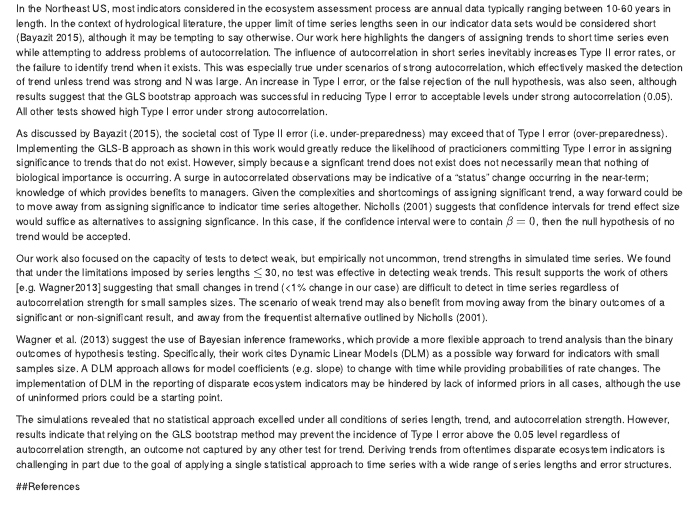
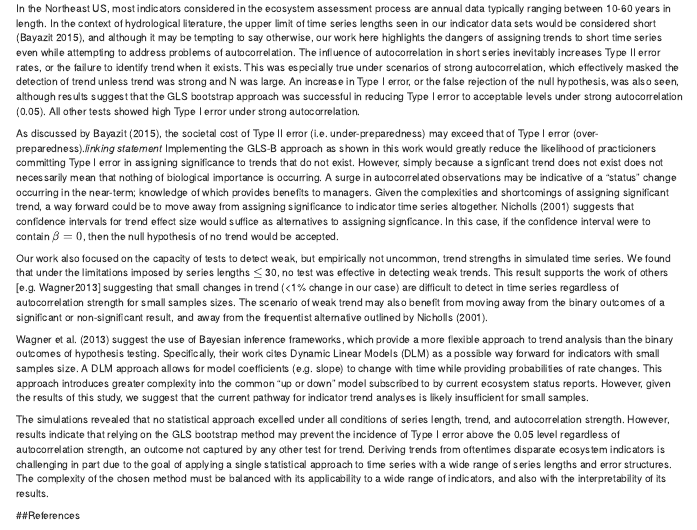
Before and after one commit to mars038g/soe_simulations, an R Markdown document (SOE_simulations_methods.Rmd): the page in a window 1100 px wide, from 3410 px down. Rendered offline with R 4.5, knitr and Pandoc, with nearby package versions; some code elsewhere in the file could not run offline.

Commit message:
adding to discussion

```diff
--- a/SOE_simulations_methods.Rmd
+++ b/SOE_simulations_methods.Rmd
@@ -972,15 +972,15 @@ plot_grid(ar, time, align = "h", rel_widths = c(1, 1.51), labels = c("A","B"),
 ##Discussion
 Ecosystem reporting is vital to the development of Integrated Ecosystem Assessments (IEA), which lay out the framework for moving toward Ecosystem-Based Fishery Management (EBFM)[@Levin2009a]. The key analytical foundations to all IEA products revolve around the concept of indicator change; whether in the short or long-term, although oftentimes managers are most interested in short-term, abrupt changes to indicator status [@Wagner2013]. Here we addressed the shortcomings of assigning significant trends to indicator time series given the common problems of small sample size and autocorrelation. Our results show that commonly used statistical methods used to detect trend in the presence of autocorrelated residuals fail when assessing data with small sample size.
 
-In the Northeast US, most indicators considered in the ecosystem assessment process are annual data typically ranging between 10-60 years in length. In the context of hydrological literature, the upper limit of time series lengths seen in our indicator data sets would be considered short [@Bayazit2015], although it may be tempting to say otherwise. Our work here highlights the dangers of assigning trends to short time series even while attempting to address problems of autocorrelation. The influence of autocorrelation in short series inevitably increases Type II error rates, or the failure to identify trend when it exists. This was especially true under scenarios of strong autocorrelation, which effectively masked the detection of trend unless trend was strong and N was large. An increase in Type I error, or the false rejection of the null hypothesis, was also seen, although results suggest that the GLS bootstrap approach was successful in reducing Type I error to acceptable levels under strong autocorrelation (0.05). All other tests showed high Type I error under strong autocorrelation.
+In the Northeast US, most indicators considered in the ecosystem assessment process are annual data typically ranging between 10-60 years in length. In the context of hydrological literature, the upper limit of time series lengths seen in our indicator data sets would be considered short [@Bayazit2015], and although it may be tempting to say otherwise, our work here highlights the dangers of assigning trends to short time series even while attempting to address problems of autocorrelation. The influence of autocorrelation in short series inevitably increases Type II error rates, or the failure to identify trend when it exists. This was especially true under scenarios of strong autocorrelation, which effectively masked the detection of trend unless trend was strong and N was large. An increase in Type I error, or the false rejection of the null hypothesis, was also seen, although results suggest that the GLS bootstrap approach was successful in reducing Type I error to acceptable levels under strong autocorrelation (0.05). All other tests showed high Type I error under strong autocorrelation.
 
-As discussed by @Bayazit2015, the societal cost of Type II error (i.e. under-preparedness) may exceed that of Type I error (over-preparedness). Implementing the GLS-B approach as shown in this work would greatly reduce the likelihood of practicioners committing Type I error in assigning significance to trends that do not exist. However, simply because a signficant trend does not exist does not necessarily mean that nothing of biological importance is occurring. A surge in autocorrelated observations may be indicative of a "status" change occurring in the near-term; knowledge of which provides benefits to managers. Given the complexities and shortcomings of assigning significant trend, a way forward could be to move away from assigning significance to indicator time series altogether. @Nicholls2001a suggests that confidence intervals for trend effect size would suffice as alternatives to assigning signficance. In this case, if the confidence interval were to contain $\beta = 0$, then the null hypothesis of no trend would be accepted.
+As discussed by @Bayazit2015, the societal cost of Type II error (i.e. under-preparedness) may exceed that of Type I error (over-preparedness).*linking statement* Implementing the GLS-B approach as shown in this work would greatly reduce the likelihood of practicioners committing Type I error in assigning significance to trends that do not exist. However, simply because a signficant trend does not exist does not necessarily mean that nothing of biological importance is occurring. A surge in autocorrelated observations may be indicative of a "status" change occurring in the near-term; knowledge of which provides benefits to managers. Given the complexities and shortcomings of assigning significant trend, a way forward could be to move away from assigning significance to indicator time series altogether. @Nicholls2001a suggests that confidence intervals for trend effect size would suffice as alternatives to assigning signficance. In this case, if the confidence interval were to contain $\beta = 0$, then the null hypothesis of no trend would be accepted.
 
 Our work also focused on the capacity of tests to detect weak, but empirically not uncommon, trend strengths in simulated time series. We found that under the limitations imposed by series lengths $\leq$ 30, no test was effective in detecting weak trends. This result supports the work of others [e.g. Wagner2013] suggesting that small changes in trend (<1% change in our case) are difficult to detect in time series regardless of autocorrelation strength for small samples sizes. The scenario of weak trend may also benefit from moving away from the binary outcomes of a significant or non-significant result, and away from the frequentist alternative outlined by @Nicholls2001a.
 
-@Wagner2013 suggest the use of Bayesian inference frameworks, which provide a more flexible approach to trend analysis than the binary outcomes of hypothesis testing. Specifically, their work cites Dynamic Linear Models (DLM) as a possible way forward for indicators with small samples size. A DLM approach allows for model coefficients (e.g. slope) to change with time while providing probabilities of rate changes. The implementation of DLM in the reporting of disparate ecosystem indicators may be hindered by lack of informed priors in all cases, although the use of uninformed priors could be a starting point.
+@Wagner2013 suggest the use of Bayesian inference frameworks, which provide a more flexible approach to trend analysis than the binary outcomes of hypothesis testing. Specifically, their work cites Dynamic Linear Models (DLM) as a possible way forward for indicators with small samples size. A DLM approach allows for model coefficients (e.g. slope) to change with time while providing probabilities of rate changes. This approach introduces greater complexity into the common "up or down" model subscribed to by current ecosystem status reports. However, given the results of this study, we suggest that the current pathway for indicator trend analyses is likely insufficient for small samples.
 
-The simulations revealed that no statistical approach excelled under all conditions of series length, trend, and autocorrelation strength. However, results indicate that relying on the GLS bootstrap method may prevent the incidence of Type I error above the 0.05 level regardless of autocorrelation strength, an outcome not captured by any other test for trend. Deriving trends from oftentimes disparate ecosystem indicators is challenging in part due to the goal of applying a single statistical approach to time series with a wide range of series lengths and error structures.
+The simulations revealed that no statistical approach excelled under all conditions of series length, trend, and autocorrelation strength. However, results indicate that relying on the GLS bootstrap method may prevent the incidence of Type I error above the 0.05 level regardless of autocorrelation strength, an outcome not captured by any other test for trend. Deriving trends from oftentimes disparate ecosystem indicators is challenging in part due to the goal of applying a single statistical approach to time series with a wide range of series lengths and error structures. The complexity of the chosen method must be balanced with its applicability to a wide range of indicators, and also with the interpretability of its results.
 <!--
 Although we focused solely on trend detection in indicator time series, our results imply that the limitations inherent within short time series be taken into account during the indicator selection stage.
 -->
```
